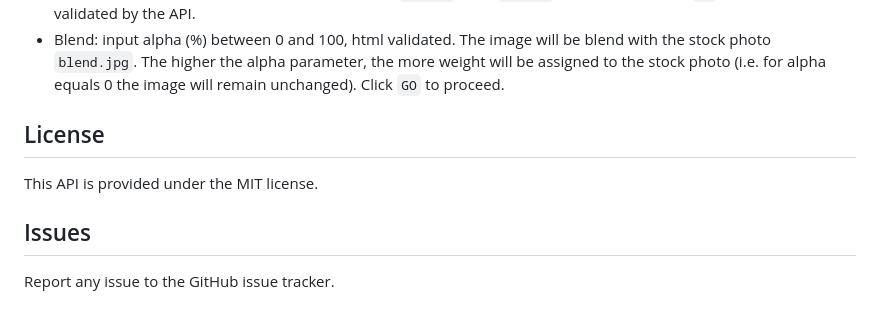
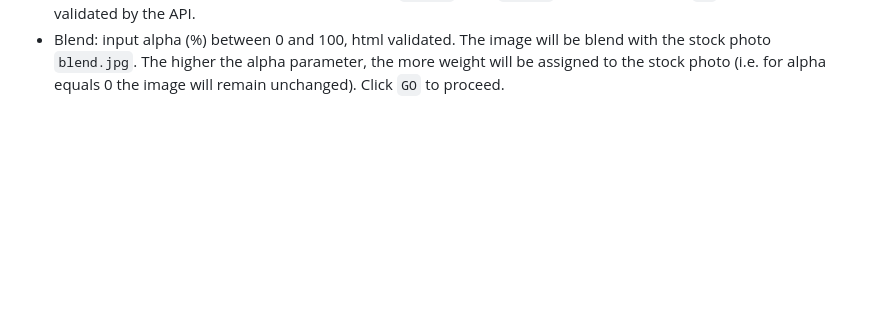
Before and after one commit to Archanakarre1/ImageAPI, a Markdown page: README.md, the part around the change. Rendered like a GitHub page; blank space fills up the shorter version.

```diff
--- a/README.md
+++ b/README.md
@@ -77,9 +77,3 @@ Input the desired parameters to apply the corresponding transformation. The modi
 * Rotate: input the degrees between 0 and 359 (html field validation). Use a positive number for clockwise rotation or a negative one for a counter-clockwise one. Click `GO` to proceed.
 * Crop: input the start and stop point coordinates, (`x1, y1`) and (`x2, y2`), respectively. Click `GO` to proceed. Will be validated by the API.
 * Blend: input alpha (%) between 0 and 100, html validated. The image will be blend with the stock photo `blend.jpg`. The higher the alpha parameter, the more weight will be assigned to the stock photo (i.e. for alpha equals 0 the image will remain unchanged). Click `GO` to proceed.
-
-## License
-This API is provided under the MIT license.
-
-## Issues
-Report any issue to the GitHub issue tracker.
```
